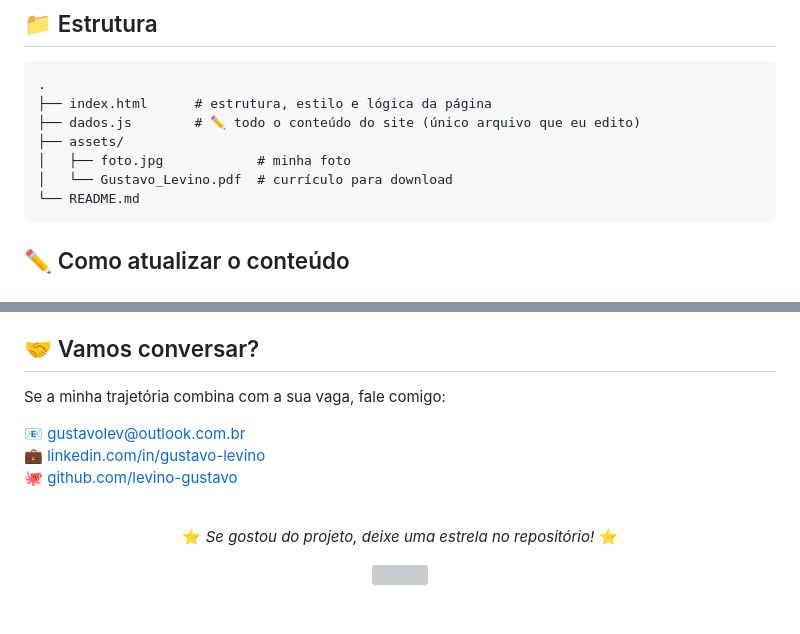
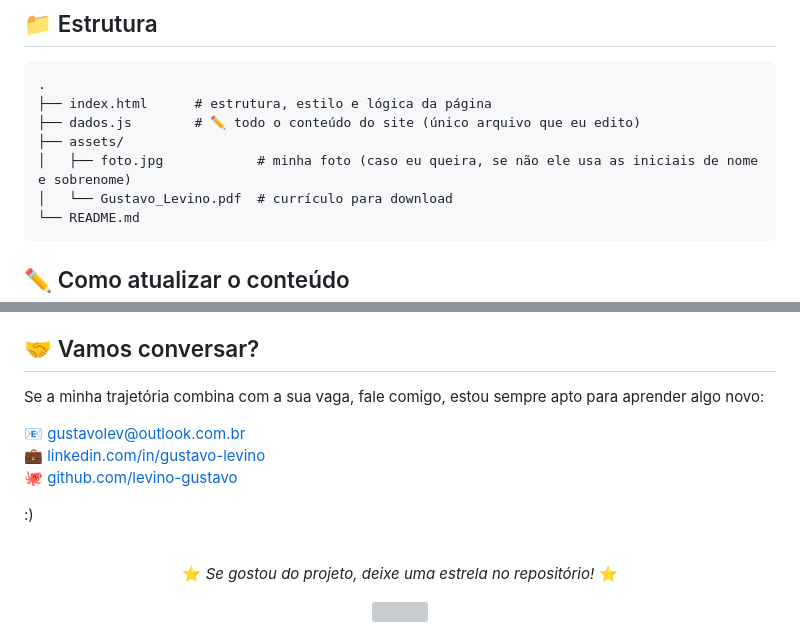
Before and after one commit to levino-gustavo/levino-gustavo.github.io, a Markdown page: README.md, 2 parts joined by grey strips. GitHub-like rendering; blank space fills up the shorter version; grey boxes are pictures that could not be loaded.

Commit message:
0.2.1
-Teste de versionamento
-Mudanças basicas no README, de forma proposital
-  : )

````diff
--- a/README.md
+++ b/README.md
@@ -58,7 +58,7 @@ Sem build, sem dependências e sem custo de hospedagem.
 ├── index.html      # estrutura, estilo e lógica da página
 ├── dados.js        # ✏️ todo o conteúdo do site (único arquivo que eu edito)
 ├── assets/
-│   ├── foto.jpg            # minha foto
+│   ├── foto.jpg            # minha foto (caso eu queira, se não ele usa as iniciais de nome e sobrenome)
 │   └── Gustavo_Levino.pdf  # currículo para download
 └── README.md
 ```
@@ -95,11 +95,13 @@ Depois é só abrir o `index.html` no navegador. Não precisa instalar nada.
 
 ## 🤝 Vamos conversar?
 
-Se a minha trajetória combina com a sua vaga, fale comigo:
+Se a minha trajetória combina com a sua vaga, fale comigo, estou sempre apto para aprender algo novo:
 
 📧 [gustavolev@outlook.com.br](mailto:gustavolev@outlook.com.br)<br>
 💼 [linkedin.com/in/gustavo-levino](https://www.linkedin.com/in/gustavo-levino)<br>
 🐙 [github.com/levino-gustavo](https://github.com/levino-gustavo)
+
+ :)
 
 <div align="center">
 
````
